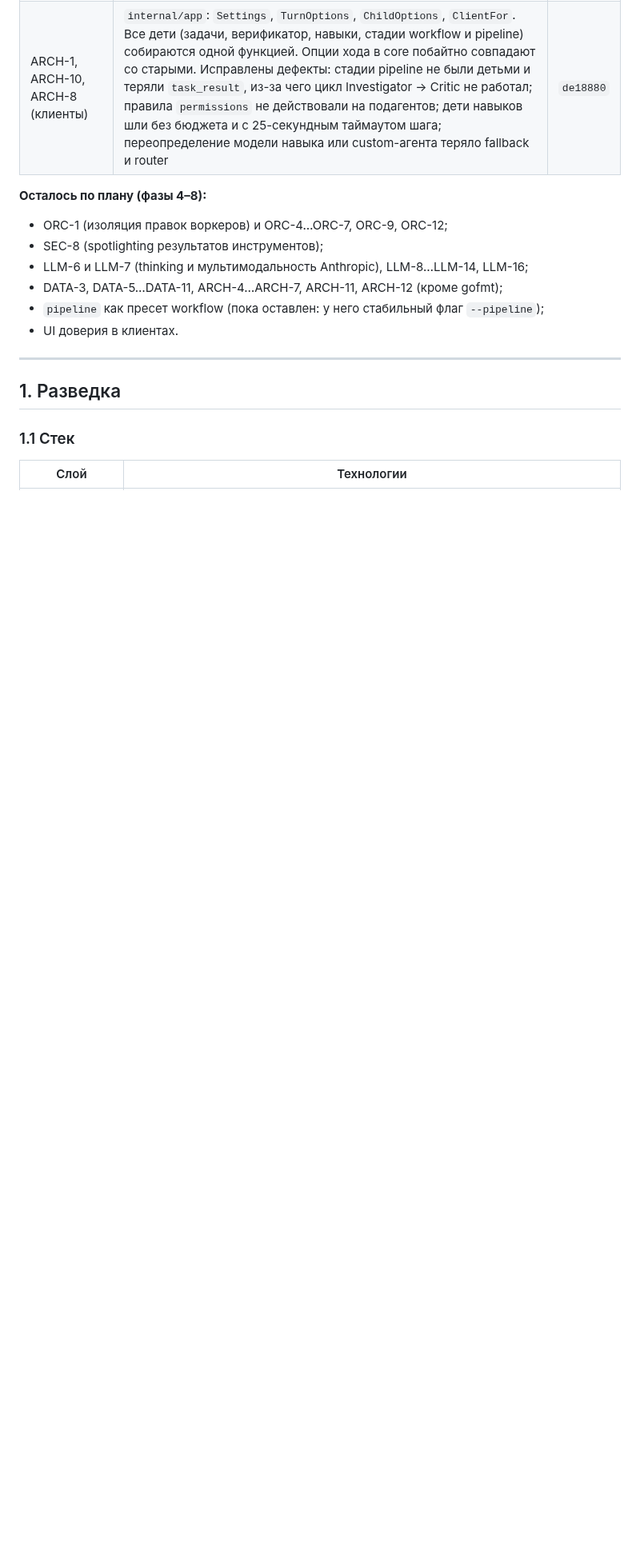
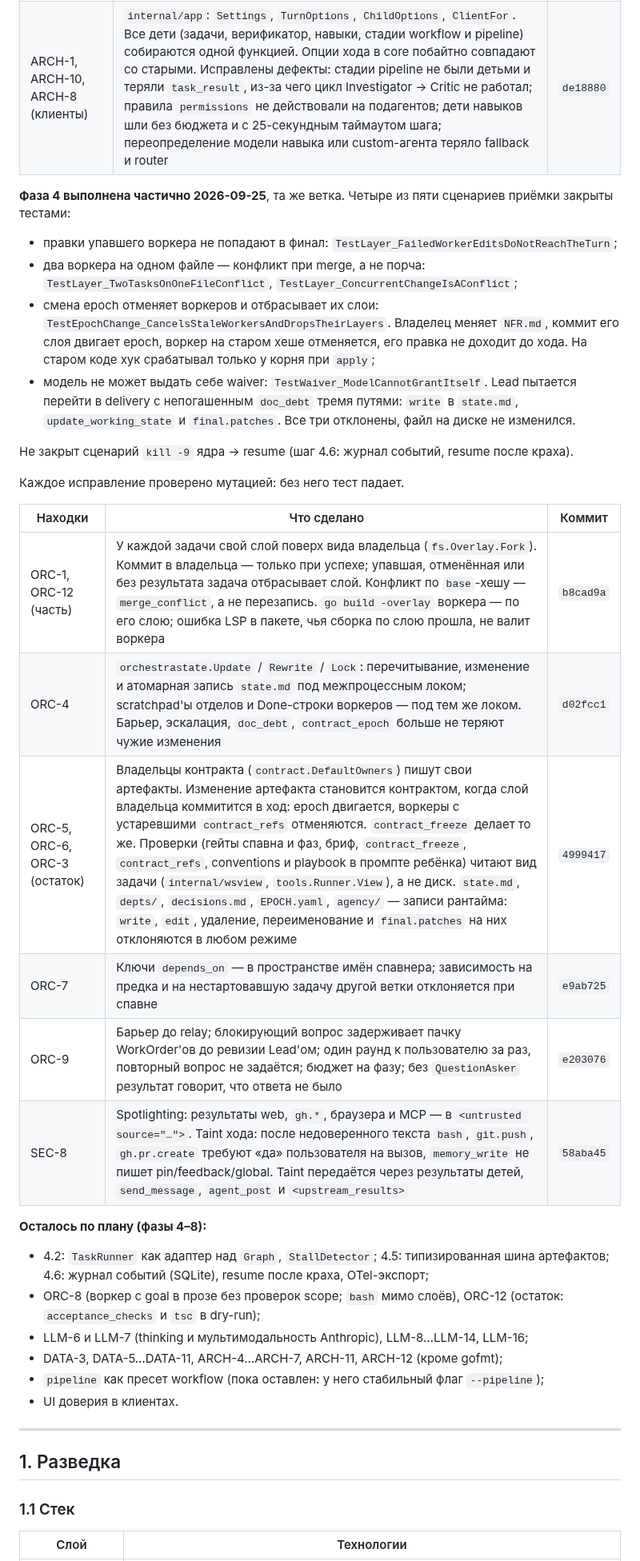
Before and after one commit to GreyKxtx/Orchestra, a Markdown page: docs/architecture-audit-2026-09.md, the part around the change. Shown at 80% size. Drawn GitHub-style; blank space fills up the shorter version.

Commit message:
docs: phase 4 status — task layers, state store, contract, graph, barrier, taint
Co-Authored-By: Claude Opus 5.5 <noreply@anthropic.com>
Claude-Session: https://claude.ai/code/session_01AqH9TY25FSEtXER6NdRMQy

```diff
--- a/docs/architecture-audit-2026-09.md
+++ b/docs/architecture-audit-2026-09.md
@@ -144,9 +144,28 @@
 | ARCH-1 (CLI ↔ core) | Прямой режим `orchestra apply` запускает `core.Core` в своём процессе: `Options.Config` и `ExecInDryRun`, а также in-process поля `AllowWeb`, `OnAgentEvent`, `UserImages` и `BindInteractive`. Из CLI ушло около 390 строк своей сборки агента. CLI терял `exec.allow`/`exec.deny`, LLM-верификатор и `BytesPerContextToken`; теперь их даёт общая сборка. Инструменты custom-агента берутся с согласием хода | `e2870bc` |
 | ARCH-1, ARCH-10, ARCH-8 (клиенты) | `internal/app`: `Settings`, `TurnOptions`, `ChildOptions`, `ClientFor`. Все дети (задачи, верификатор, навыки, стадии workflow и pipeline) собираются одной функцией. Опции хода в core побайтно совпадают со старыми. Исправлены дефекты: стадии pipeline не были детьми и теряли `task_result`, из-за чего цикл Investigator → Critic не работал; правила `permissions` не действовали на подагентов; дети навыков шли без бюджета и с 25-секундным таймаутом шага; переопределение модели навыка или custom-агента теряло fallback и router | `de18880` |
 
+**Фаза 4 выполнена частично 2026-09-25**, та же ветка. Четыре из пяти сценариев приёмки закрыты тестами:
+- правки упавшего воркера не попадают в финал: `TestLayer_FailedWorkerEditsDoNotReachTheTurn`;
+- два воркера на одном файле — конфликт при merge, а не порча: `TestLayer_TwoTasksOnOneFileConflict`, `TestLayer_ConcurrentChangeIsAConflict`;
+- смена epoch отменяет воркеров и отбрасывает их слои: `TestEpochChange_CancelsStaleWorkersAndDropsTheirLayers`. Владелец меняет `NFR.md`, коммит его слоя двигает epoch, воркер на старом хеше отменяется, его правка не доходит до хода. На старом коде хук срабатывал только у корня при `apply`;
+- модель не может выдать себе waiver: `TestWaiver_ModelCannotGrantItself`. Lead пытается перейти в delivery с непогашенным `doc_debt` тремя путями: `write` в `state.md`, `update_working_state` и `final.patches`. Все три отклонены, файл на диске не изменился.
+
+Не закрыт сценарий `kill -9` ядра → resume (шаг 4.6: журнал событий, resume после краха).
+
+Каждое исправление проверено мутацией: без него тест падает.
+
+| Находки | Что сделано | Коммит |
+|---|---|---|
+| ORC-1, ORC-12 (часть) | У каждой задачи свой слой поверх вида владельца (`fs.Overlay.Fork`). Коммит в владельца — только при успехе; упавшая, отменённая или без результата задача отбрасывает слой. Конфликт по `base`-хешу — `merge_conflict`, а не перезапись. `go build -overlay` воркера — по его слою; ошибка LSP в пакете, чья сборка по слою прошла, не валит воркера | `b8cad9a` |
+| ORC-4 | `orchestrastate.Update` / `Rewrite` / `Lock`: перечитывание, изменение и атомарная запись `state.md` под межпроцессным локом; scratchpad'ы отделов и Done-строки воркеров — под тем же локом. Барьер, эскалация, `doc_debt`, `contract_epoch` больше не теряют чужие изменения | `d02fcc1` |
+| ORC-5, ORC-6, ORC-3 (остаток) | Владельцы контракта (`contract.DefaultOwners`) пишут свои артефакты. Изменение артефакта становится контрактом, когда слой владельца коммитится в ход: epoch двигается, воркеры с устаревшими `contract_refs` отменяются. `contract_freeze` делает то же. Проверки (гейты спавна и фаз, бриф, `contract_freeze`, `contract_refs`, conventions и playbook в промпте ребёнка) читают вид задачи (`internal/wsview`, `tools.Runner.View`), а не диск. `state.md`, `depts/`, `decisions.md`, `EPOCH.yaml`, `agency/` — записи рантайма: `write`, `edit`, удаление, переименование и `final.patches` на них отклоняются в любом режиме | `4999417` |
+| ORC-7 | Ключи `depends_on` — в пространстве имён спавнера; зависимость на предка и на нестартовавшую задачу другой ветки отклоняется при спавне | `e9ab725` |
+| ORC-9 | Барьер до relay; блокирующий вопрос задерживает пачку WorkOrder'ов до ревизии Lead'ом; один раунд к пользователю за раз, повторный вопрос не задаётся; бюджет на фазу; без `QuestionAsker` результат говорит, что ответа не было | `e203076` |
+| SEC-8 | Spotlighting: результаты web, `gh.*`, браузера и MCP — в `<untrusted source="…">`. Taint хода: после недоверенного текста `bash`, `git.push`, `gh.pr.create` требуют «да» пользователя на вызов, `memory_write` не пишет pin/feedback/global. Taint передаётся через результаты детей, `send_message`, `agent_post` и `<upstream_results>` | `58aba45` |
+
 **Осталось по плану (фазы 4–8):**
-- ORC-1 (изоляция правок воркеров) и ORC-4…ORC-7, ORC-9, ORC-12;
-- SEC-8 (spotlighting результатов инструментов);
+- 4.2: `TaskRunner` как адаптер над `Graph`, `StallDetector`; 4.5: типизированная шина артефактов; 4.6: журнал событий (SQLite), resume после краха, OTel-экспорт;
+- ORC-8 (воркер с goal в прозе без проверок scope; `bash` мимо слоёв), ORC-12 (остаток: `acceptance_checks` и `tsc` в dry-run);
 - LLM-6 и LLM-7 (thinking и мультимодальность Anthropic), LLM-8…LLM-14, LLM-16;
 - DATA-3, DATA-5…DATA-11, ARCH-4…ARCH-7, ARCH-11, ARCH-12 (кроме gofmt);
 - `pipeline` как пресет workflow (пока оставлен: у него стабильный флаг `--pipeline`);
```
